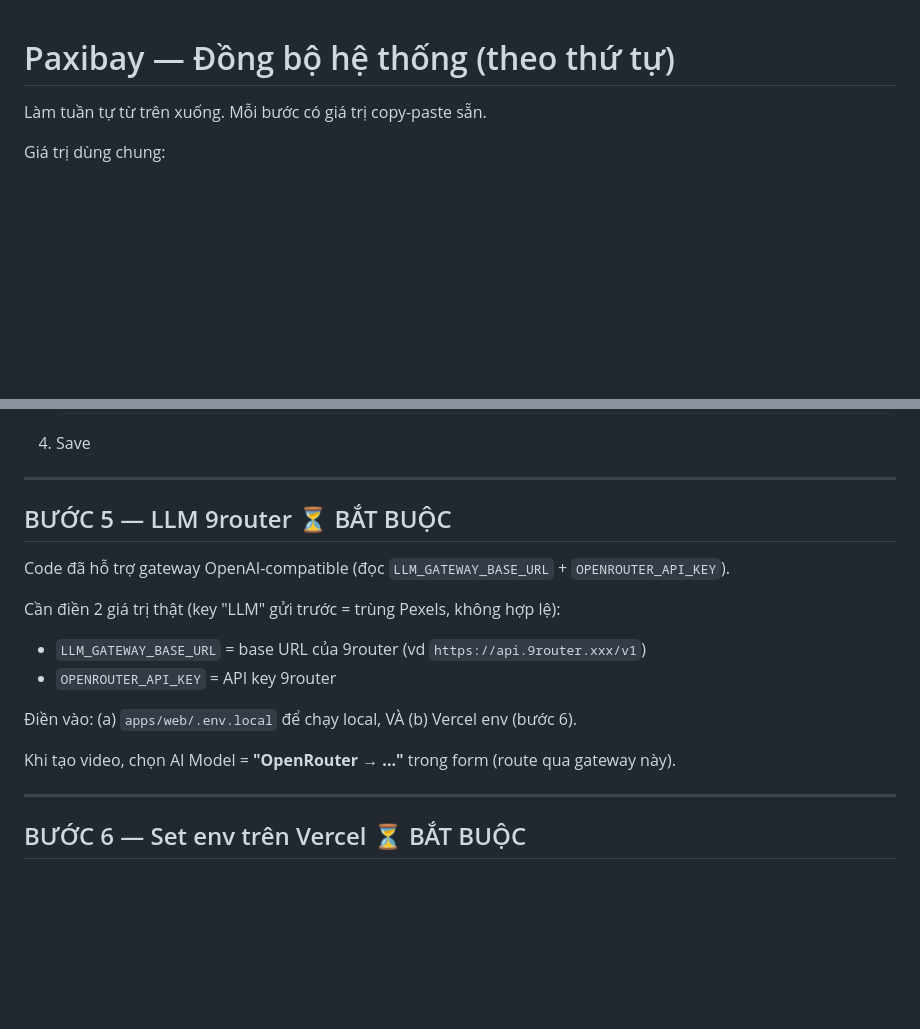
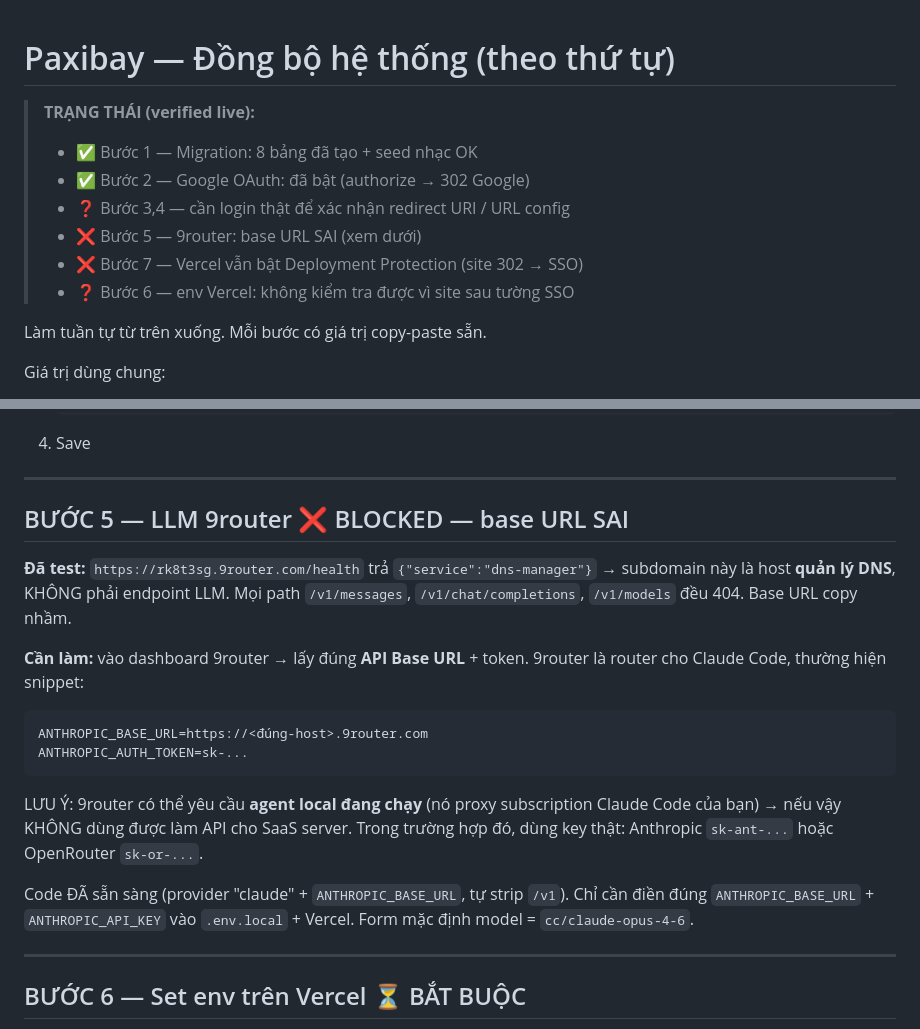
Before and after one commit to Kienduoc/paxibay, a Markdown page: SYNC.md, 2 parts joined by grey strips. Rendered like a GitHub page; blank space fills up the shorter version.

Commit message:
docs: update SYNC status — migration+oauth done, 9router base url is dns-manager (wrong)

````diff
--- a/SYNC.md
+++ b/SYNC.md
@@ -1,4 +1,12 @@
 # Paxibay — Đồng bộ hệ thống (theo thứ tự)
+
+> **TRẠNG THÁI (verified live):**
+> - ✅ Bước 1 — Migration: 8 bảng đã tạo + seed nhạc OK
+> - ✅ Bước 2 — Google OAuth: đã bật (authorize → 302 Google)
+> - ❓ Bước 3,4 — cần login thật để xác nhận redirect URI / URL config
+> - ❌ Bước 5 — 9router: base URL SAI (xem dưới)
+> - ❌ Bước 7 — Vercel vẫn bật Deployment Protection (site 302 → SSO)
+> - ❓ Bước 6 — env Vercel: không kiểm tra được vì site sau tường SSO
 
 Làm tuần tự từ trên xuống. Mỗi bước có giá trị copy-paste sẵn.
 
@@ -64,17 +72,25 @@ Giá trị dùng chung:
 
 ---
 
-## BƯỚC 5 — LLM 9router ⏳ BẮT BUỘC
+## BƯỚC 5 — LLM 9router ❌ BLOCKED — base URL SAI
 
-Code đã hỗ trợ gateway OpenAI-compatible (đọc `LLM_GATEWAY_BASE_URL` + `OPENROUTER_API_KEY`).
+**Đã test:** `https://rk8t3sg.9router.com/health` trả `{"service":"dns-manager"}`
+→ subdomain này là host **quản lý DNS**, KHÔNG phải endpoint LLM. Mọi path
+`/v1/messages`, `/v1/chat/completions`, `/v1/models` đều 404. Base URL copy nhầm.
 
-Cần điền 2 giá trị thật (key "LLM" gửi trước = trùng Pexels, không hợp lệ):
-- `LLM_GATEWAY_BASE_URL` = base URL của 9router (vd `https://api.9router.xxx/v1`)
-- `OPENROUTER_API_KEY` = API key 9router
+**Cần làm:** vào dashboard 9router → lấy đúng **API Base URL** + token.
+9router là router cho Claude Code, thường hiện snippet:
+```
+ANTHROPIC_BASE_URL=https://<đúng-host>.9router.com
+ANTHROPIC_AUTH_TOKEN=sk-...
+```
+LƯU Ý: 9router có thể yêu cầu **agent local đang chạy** (nó proxy subscription
+Claude Code của bạn) → nếu vậy KHÔNG dùng được làm API cho SaaS server.
+Trong trường hợp đó, dùng key thật: Anthropic `sk-ant-...` hoặc OpenRouter `sk-or-...`.
 
-Điền vào: (a) `apps/web/.env.local` để chạy local, VÀ (b) Vercel env (bước 6).
-
-Khi tạo video, chọn AI Model = **"OpenRouter → ..."** trong form (route qua gateway này).
+Code ĐÃ sẵn sàng (provider "claude" + `ANTHROPIC_BASE_URL`, tự strip `/v1`).
+Chỉ cần điền đúng `ANTHROPIC_BASE_URL` + `ANTHROPIC_API_KEY` vào `.env.local` + Vercel.
+Form mặc định model = `cc/claude-opus-4-6`.
 
 ---
 
````
